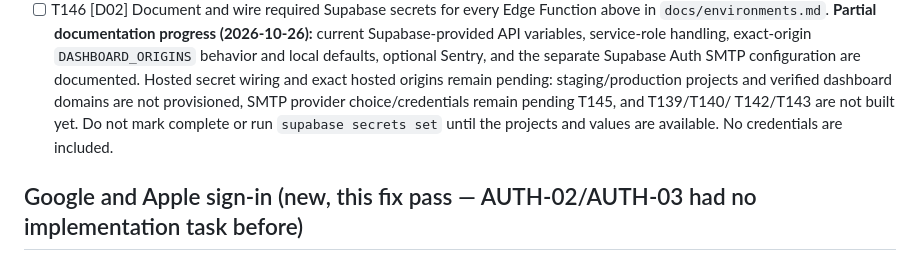
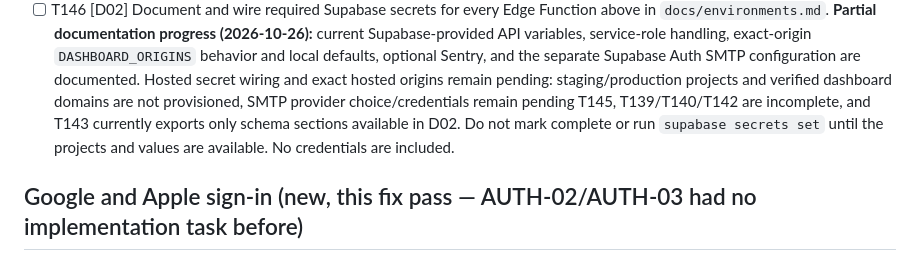
Before and after one commit to Yousef-Abdallah-1711/furever, a Markdown page: specs/001-furever-platform/tasks.md, the part around the change. GitHub-like rendering.

```diff
--- a/specs/001-furever-platform/tasks.md
+++ b/specs/001-furever-platform/tasks.md
@@ -589,8 +589,8 @@ environments only, not local dev.
   API variables, service-role handling, exact-origin `DASHBOARD_ORIGINS` behavior and local defaults,
   optional Sentry, and the separate Supabase Auth SMTP configuration are documented. Hosted secret
   wiring and exact hosted origins remain pending: staging/production projects and verified dashboard
-  domains are not provisioned, SMTP provider choice/credentials remain pending T145, and T139/T140/
-  T142/T143 are not built yet. Do not mark complete or run `supabase secrets set` until the projects
+  domains are not provisioned, SMTP provider choice/credentials remain pending T145, T139/T140/T142 are
+  incomplete, and T143 currently exports only schema sections available in D02. Do not mark complete or run `supabase secrets set` until the projects
   and values are available. No credentials are included.
 
 ## Google and Apple sign-in (new, this fix pass — AUTH-02/AUTH-03 had no implementation task before)
```
Also changed, not shown: docs/handoffs/D02-PROGRESS-CHECKPOINT.md (+16 -7 lines).
